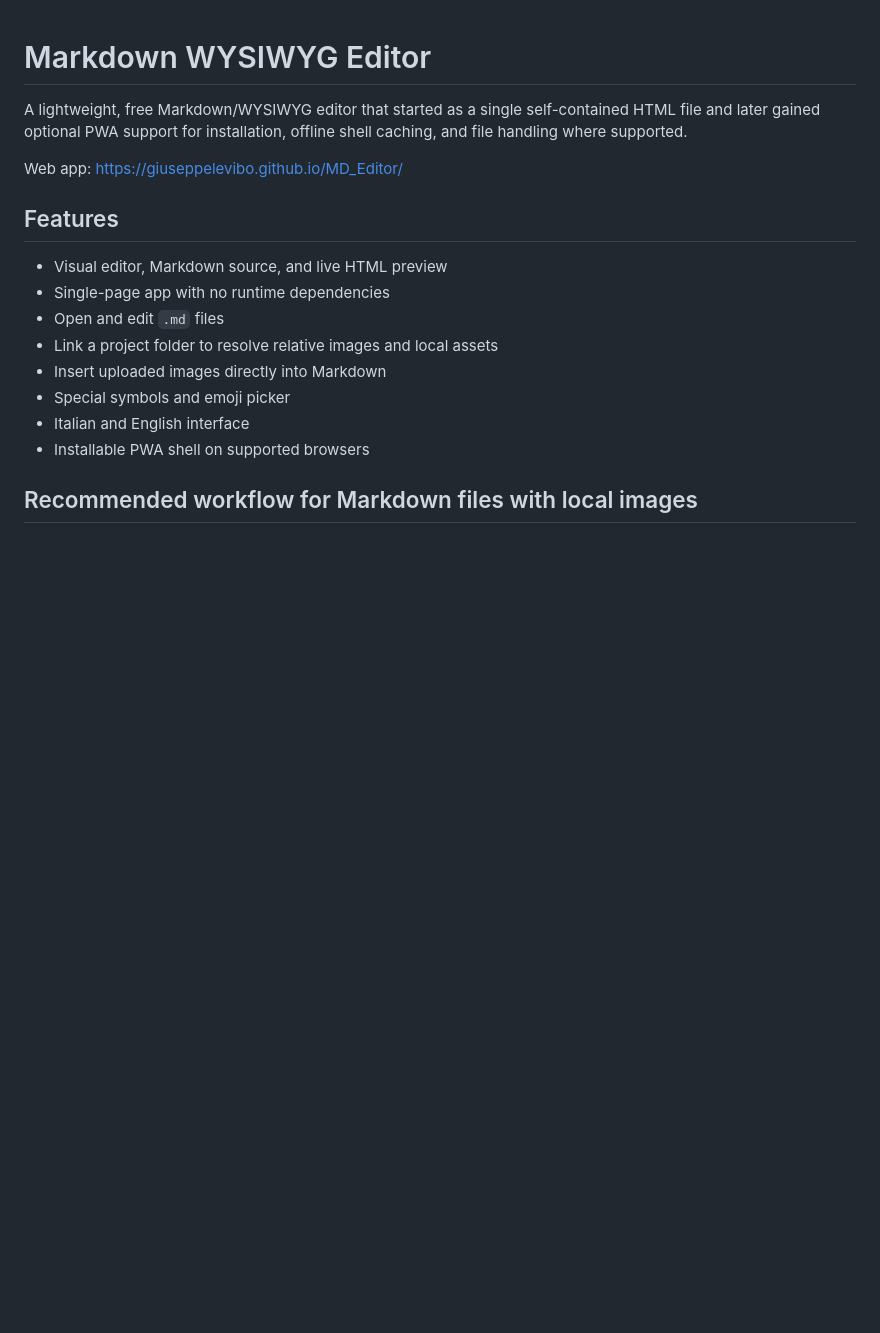
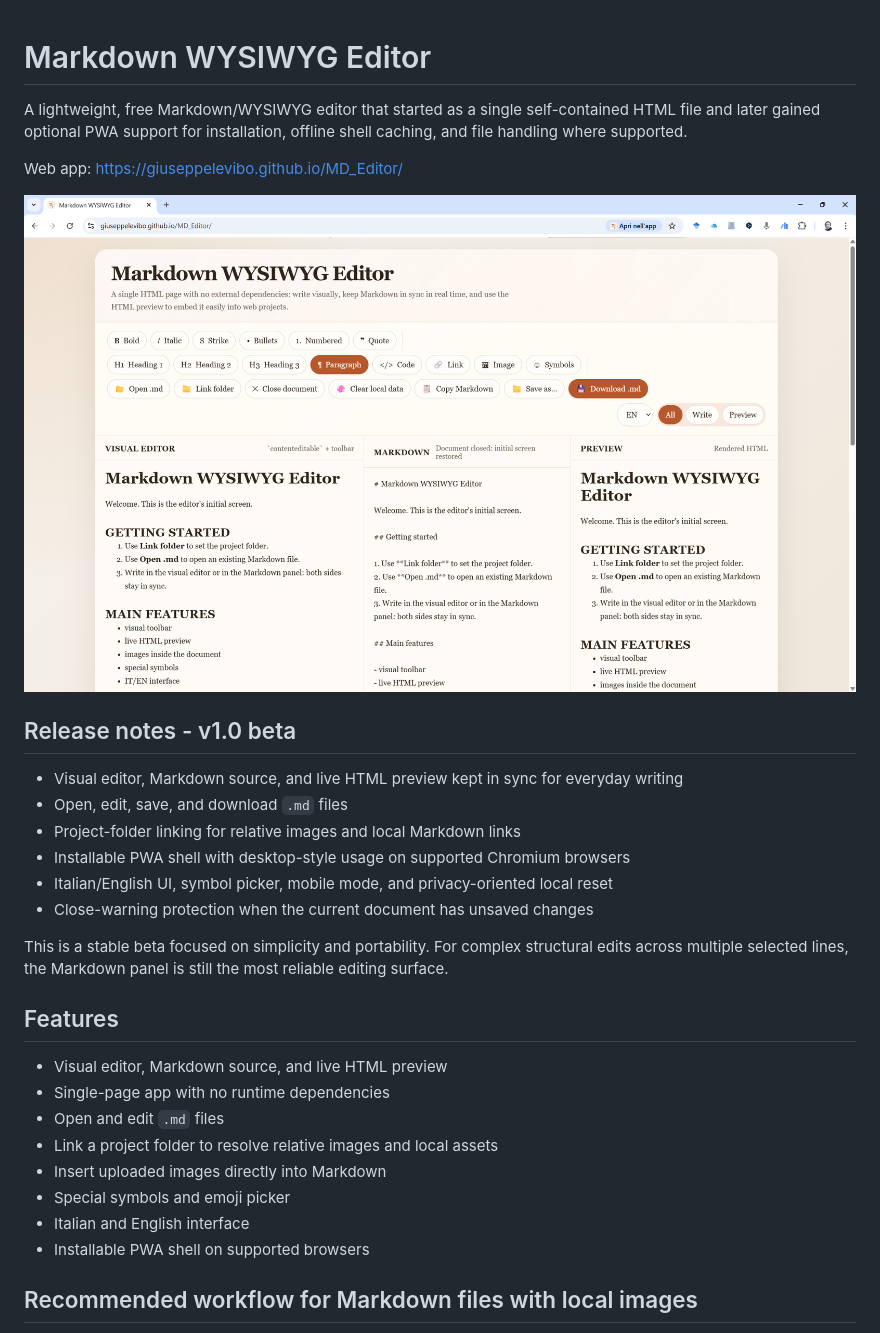
Before and after one commit to GiuseppeLeviBo/MD_Editor, a Markdown page: README.md, the part around the change. Drawn GitHub-style; pictures changed too: Screenshot.png (added); blank space fills up the shorter version.

Commit message:
Add release notes and screenshot to README

```diff
--- a/README.md
+++ b/README.md
@@ -3,6 +3,19 @@
 A lightweight, free Markdown/WYSIWYG editor that started as a single self-contained HTML file and later gained optional PWA support for installation, offline shell caching, and file handling where supported.
 
 Web app: [https://giuseppelevibo.github.io/MD_Editor/](https://giuseppelevibo.github.io/MD_Editor/)
+
+![Markdown WYSIWYG Editor screenshot](./Screenshot.png)
+
+## Release notes - v1.0 beta
+
+- Visual editor, Markdown source, and live HTML preview kept in sync for everyday writing
+- Open, edit, save, and download `.md` files
+- Project-folder linking for relative images and local Markdown links
+- Installable PWA shell with desktop-style usage on supported Chromium browsers
+- Italian/English UI, symbol picker, mobile mode, and privacy-oriented local reset
+- Close-warning protection when the current document has unsaved changes
+
+This is a stable beta focused on simplicity and portability. For complex structural edits across multiple selected lines, the Markdown panel is still the most reliable editing surface.
 
 ## Features
 
```
